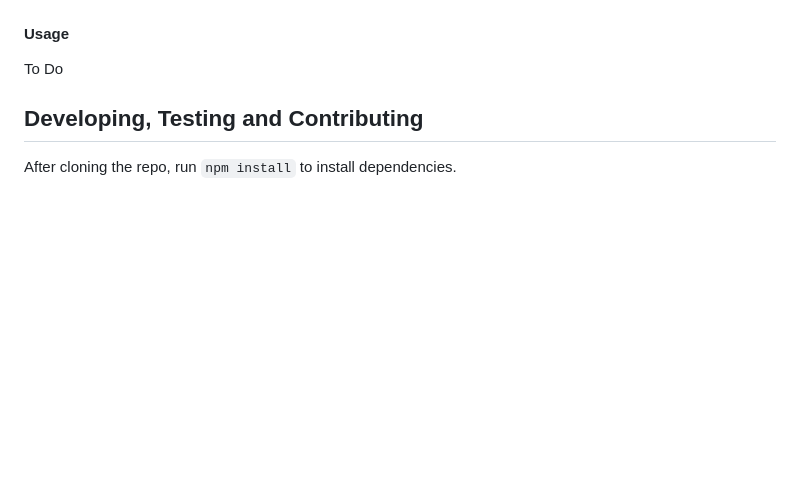
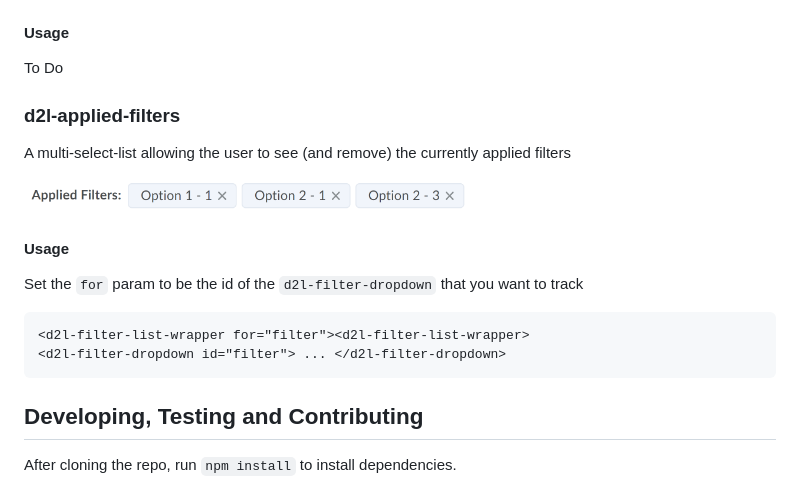
Before and after one commit to BrightspaceUILabs/facet-filter-sort, a Markdown page: README.md, the part around the change. GitHub-like rendering; pictures changed too: images/d2l-applied-filters.png (added); blank space fills up the shorter version.

Commit message:
d2l-applied-filters component

````diff
--- a/README.md
+++ b/README.md
@@ -129,6 +129,21 @@ To Do
 
 To Do
 
+### d2l-applied-filters
+
+A multi-select-list allowing the user to see (and remove) the currently applied filters
+
+<img src="./images/d2l-applied-filters.png?raw=true" width="450">
+
+#### Usage
+
+Set the `for` param to be the id of the `d2l-filter-dropdown` that you want to track
+
+```html
+<d2l-filter-list-wrapper for="filter"><d2l-filter-list-wrapper>
+<d2l-filter-dropdown id="filter"> ... </d2l-filter-dropdown>
+```
+
 ## Developing, Testing and Contributing
 
 After cloning the repo, run `npm install` to install dependencies.
````
Also changed, not shown: 4 other files.
